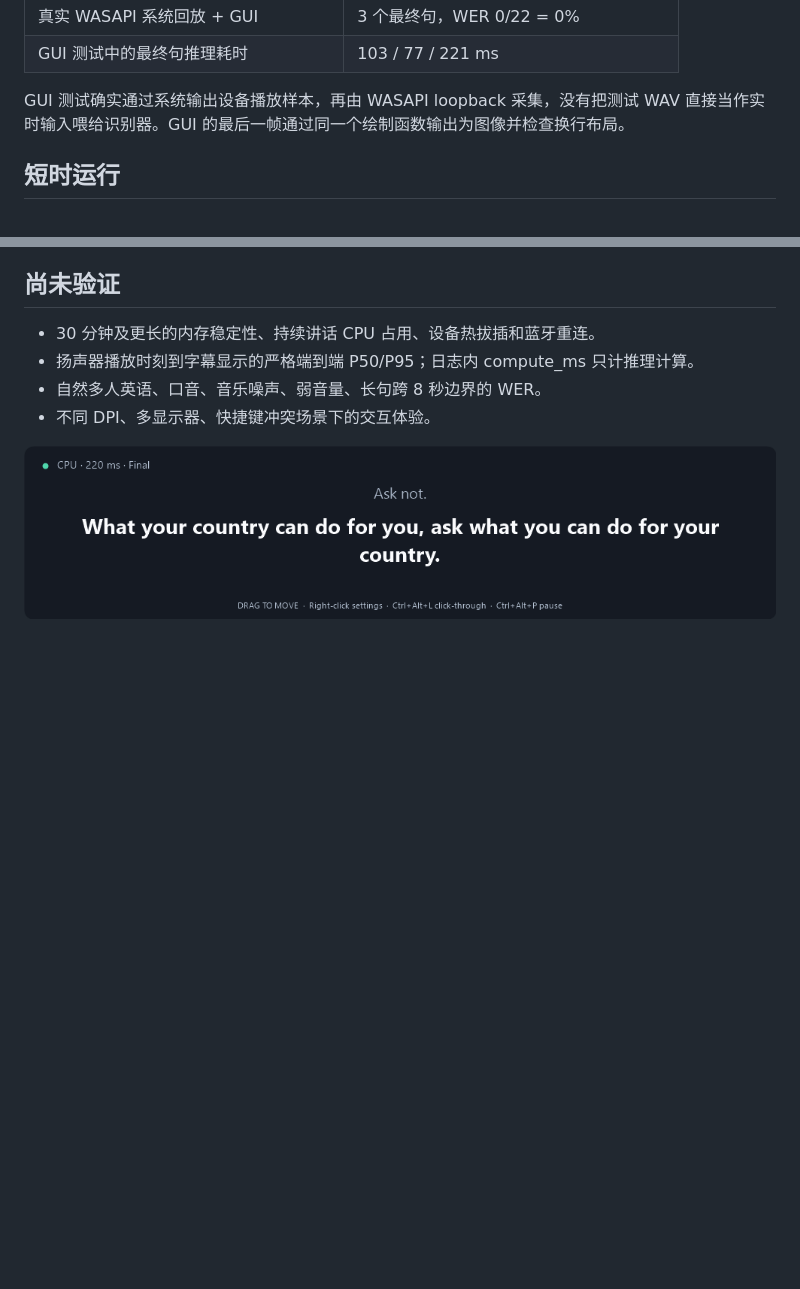
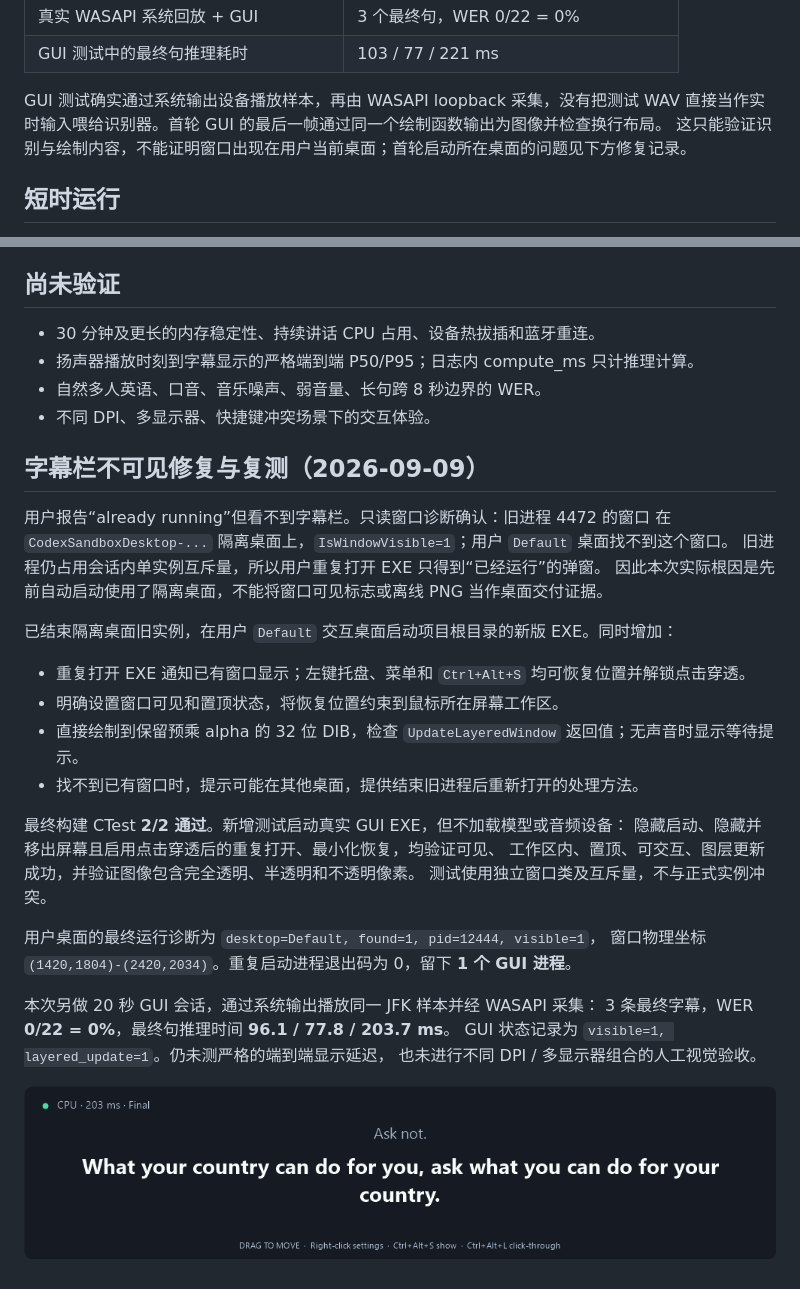
Before and after one commit to wso4133560/win-cpu-funasr-reatime-subtitle, a Markdown page: docs/VALIDATION.md, 2 parts joined by grey strips. Drawn GitHub-style; pictures changed too: docs/live-preview.png; blank space fills up the shorter version.

```diff
--- a/docs/VALIDATION.md
+++ b/docs/VALIDATION.md
@@ -26,7 +26,8 @@
 | GUI 测试中的最终句推理耗时 | 103 / 77 / 221 ms |
 
 GUI 测试确实通过系统输出设备播放样本，再由 WASAPI loopback 采集，没有把测试 WAV
-直接当作实时输入喂给识别器。GUI 的最后一帧通过同一个绘制函数输出为图像并检查换行布局。
+直接当作实时输入喂给识别器。首轮 GUI 的最后一帧通过同一个绘制函数输出为图像并检查换行布局。
+这只能验证识别与绘制内容，不能证明窗口出现在用户当前桌面；首轮启动所在桌面的问题见下方修复记录。
 
 ## 短时运行
 
@@ -44,4 +45,31 @@ GUI 测试确实通过系统输出设备播放样本，再由 WASAPI loopback
 - 自然多人英语、口音、音乐噪声、弱音量、长句跨 8 秒边界的 WER。
 - 不同 DPI、多显示器、快捷键冲突场景下的交互体验。
 
-![实际 GUI 字幕帧](live-preview.png)
+## 字幕栏不可见修复与复测（2026-09-09）
+
+用户报告“already running”但看不到字幕栏。只读窗口诊断确认：旧进程 4472 的窗口
+在 `CodexSandboxDesktop-...` 隔离桌面上，`IsWindowVisible=1`；用户 `Default` 桌面找不到这个窗口。
+旧进程仍占用会话内单实例互斥量，所以用户重复打开 EXE 只得到“已经运行”的弹窗。
+因此本次实际根因是先前自动启动使用了隔离桌面，不能将窗口可见标志或离线 PNG 当作桌面交付证据。
+
+已结束隔离桌面旧实例，在用户 `Default` 交互桌面启动项目根目录的新版 EXE。同时增加：
+
+- 重复打开 EXE 通知已有窗口显示；左键托盘、菜单和 `Ctrl+Alt+S` 均可恢复位置并解锁点击穿透。
+- 明确设置窗口可见和置顶状态，将恢复位置约束到鼠标所在屏幕工作区。
+- 直接绘制到保留预乘 alpha 的 32 位 DIB，检查 `UpdateLayeredWindow` 返回值；无声音时显示等待提示。
+- 找不到已有窗口时，提示可能在其他桌面，提供结束旧进程后重新打开的处理方法。
+
+最终构建 CTest **2/2 通过**。新增测试启动真实 GUI EXE，但不加载模型或音频设备：
+隐藏启动、隐藏并移出屏幕且启用点击穿透后的重复打开、最小化恢复，均验证可见、
+工作区内、置顶、可交互、图层更新成功，并验证图像包含完全透明、半透明和不透明像素。
+测试使用独立窗口类及互斥量，不与正式实例冲突。
+
+用户桌面的最终运行诊断为 `desktop=Default, found=1, pid=12444, visible=1`，
+窗口物理坐标 `(1420,1804)-(2420,2034)`。重复启动进程退出码为 0，留下 **1 个 GUI 进程**。
+
+本次另做 20 秒 GUI 会话，通过系统输出播放同一 JFK 样本并经 WASAPI 采集：
+3 条最终字幕，WER **0/22 = 0%**，最终句推理时间 **96.1 / 77.8 / 203.7 ms**。
+GUI 状态记录为 `visible=1, layered_update=1`。仍未测严格的端到端显示延迟，
+也未进行不同 DPI / 多显示器组合的人工视觉验收。
+
+![正常桌面测试会话的字幕内容帧（由绘制函数导出，并非桌面截屏）](live-preview.png)
```
Also changed, not shown: README.md (+12 -1 lines), 3 other files.
